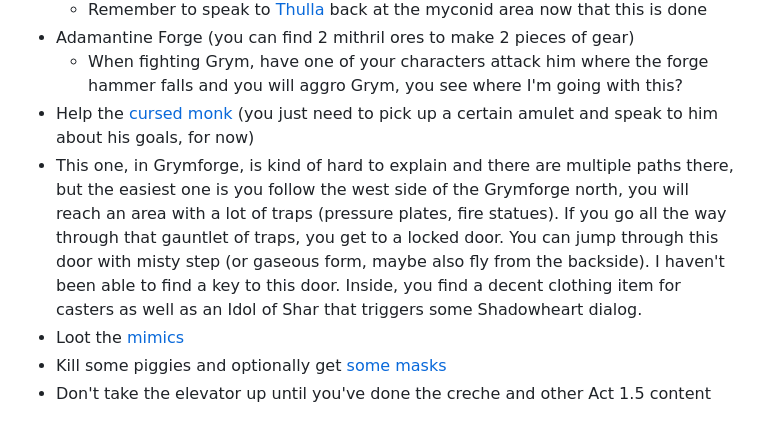
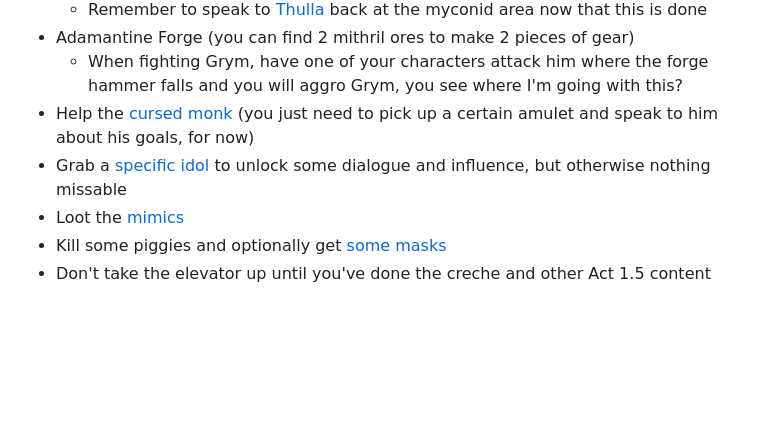
Before and after one commit to plasticmacaroni/bg3-missables, a Markdown page: checklist.md, the part around the change. Drawn GitHub-style; blank space fills up the shorter version.

Commit message:
Clean up a spoilery paragraph

```diff
--- a/checklist.md
+++ b/checklist.md
@@ -137,7 +137,7 @@
 - Adamantine Forge (you can find 2 mithril ores to make 2 pieces of gear)
   - When fighting Grym, have one of your characters attack him where the forge hammer falls and you will aggro Grym, you see where I'm going with this?
 - Help the [cursed monk](https://bg3.wiki/wiki/Help_the_Cursed_Monk) (you just need to pick up a certain amulet and speak to him about his goals, for now)
-- This one, in Grymforge, is kind of hard to explain and there are multiple paths there, but the easiest one is you follow the west side of the Grymforge north, you will reach an area with a lot of traps (pressure plates, fire statues). If you go all the way through that gauntlet of traps, you get to a locked door. You can jump through this door with misty step (or gaseous form, maybe also fly from the backside). I haven't been able to find a key to this door. Inside, you find a decent clothing item for casters as well as an Idol of Shar that triggers some Shadowheart dialog.
+- Grab a [specific idol](https://bg3.wiki/wiki/Idol_of_Shar) to unlock some dialogue and influence, but otherwise nothing missable
 - Loot the [mimics](https://bg3.wiki/wiki/Mimic)
 - Kill some piggies and optionally get [some masks](https://bg3.wiki/wiki/Devilfoil_Mask)
 - Don't take the elevator up until you've done the creche and other Act 1.5 content
```
